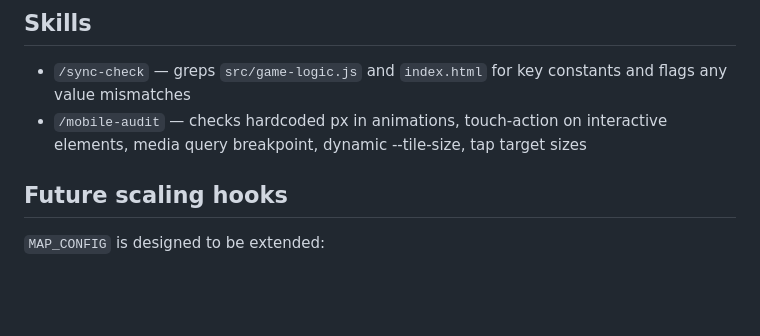
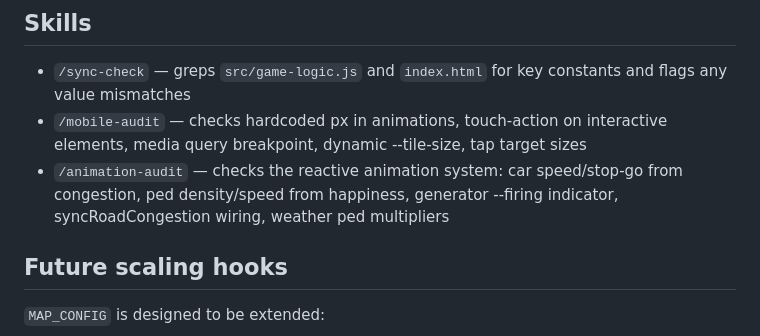
Before and after one commit to WyrdMatt/city-unblocked, a Markdown page: CLAUDE.md, the part around the change. Drawn GitHub-style; blank space fills up the shorter version.

```diff
--- a/CLAUDE.md
+++ b/CLAUDE.md
@@ -181,6 +181,7 @@ Live: https://idyllic-cannoli-358897.netlify.app/ (auto-deploys from `main`)
 
 - `/sync-check` — greps `src/game-logic.js` and `index.html` for key constants and flags any value mismatches
 - `/mobile-audit` — checks hardcoded px in animations, touch-action on interactive elements, media query breakpoint, dynamic --tile-size, tap target sizes
+- `/animation-audit` — checks the reactive animation system: car speed/stop-go from congestion, ped density/speed from happiness, generator --firing indicator, syncRoadCongestion wiring, weather ped multipliers
 
 ## Future scaling hooks
 
```
Also changed, not shown: .claude/commands/animation-audit.md (added, +47 -0 lines).
